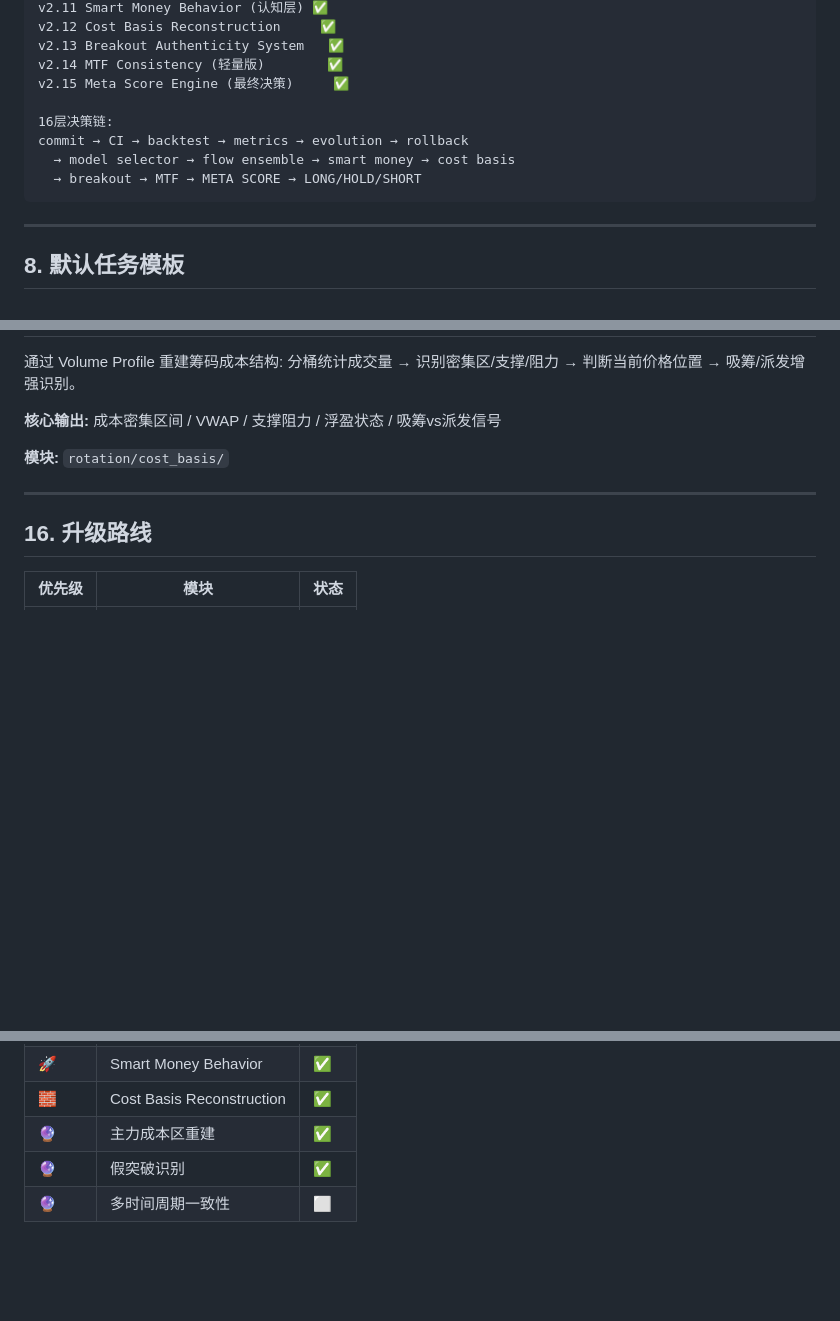
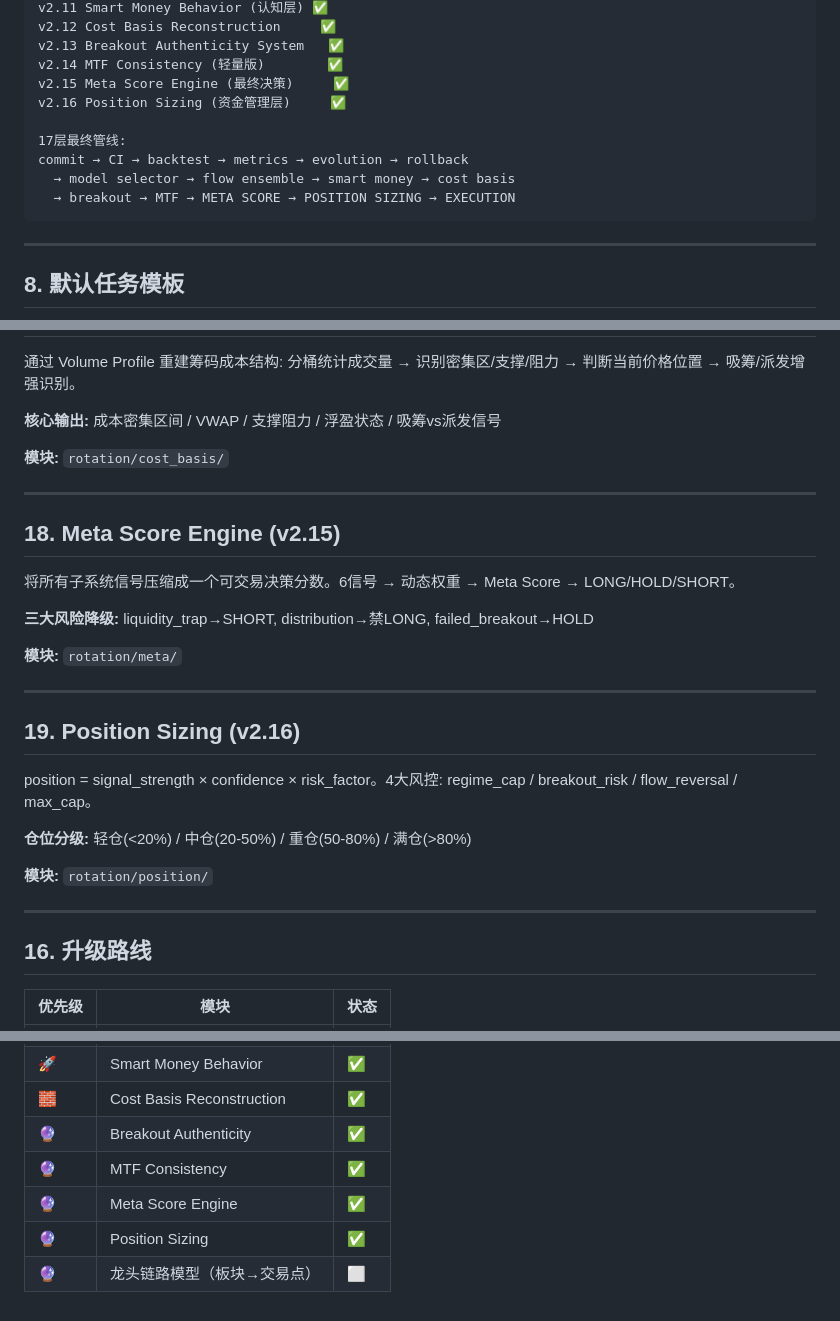
Before and after one commit to typhoon322/stock-report, a Markdown page: GOVERNANCE.md, 3 parts joined by grey strips. GitHub-like rendering; blank space fills up the shorter version.

Commit message:
docs: 完整v0→v2.16系统文档 — 17层决策链+Position Sizing+roadmap更新

````diff
--- a/GOVERNANCE.md
+++ b/GOVERNANCE.md
@@ -117,11 +117,12 @@ v2.12 Cost Basis Reconstruction     ✅
 v2.13 Breakout Authenticity System   ✅
 v2.14 MTF Consistency (轻量版)        ✅
 v2.15 Meta Score Engine (最终决策)     ✅
+v2.16 Position Sizing (资金管理层)     ✅
 
-16层决策链:
+17层最终管线:
 commit → CI → backtest → metrics → evolution → rollback
   → model selector → flow ensemble → smart money → cost basis
-  → breakout → MTF → META SCORE → LONG/HOLD/SHORT
+  → breakout → MTF → META SCORE → POSITION SIZING → EXECUTION
 ```
 
 ---
@@ -241,6 +242,26 @@ code commit → CI Gate → backtest → metrics → PR report → EVOLUTION LOG
 
 ---
 
+## 18. Meta Score Engine (v2.15)
+
+将所有子系统信号压缩成一个可交易决策分数。6信号 → 动态权重 → Meta Score → LONG/HOLD/SHORT。
+
+**三大风险降级:** liquidity_trap→SHORT, distribution→禁LONG, failed_breakout→HOLD
+
+**模块:** `rotation/meta/`
+
+---
+
+## 19. Position Sizing (v2.16)
+
+position = signal_strength × confidence × risk_factor。4大风控: regime_cap / breakout_risk / flow_reversal / max_cap。
+
+**仓位分级:** 轻仓(<20%) / 中仓(20-50%) / 重仓(50-80%) / 满仓(>80%)
+
+**模块:** `rotation/position/`
+
+---
+
 ## 16. 升级路线
 
 | 优先级 | 模块 | 状态 |
@@ -256,6 +277,8 @@ code commit → CI Gate → backtest → metrics → PR report → EVOLUTION LOG
 | 🚀 | Flow-Weighted Ensemble | ✅ |
 | 🚀 | Smart Money Behavior | ✅ |
 | 🧱 | Cost Basis Reconstruction | ✅ |
-| 🔮 | 主力成本区重建 | ✅ |
-| 🔮 | 假突破识别 | ✅ |
-| 🔮 | 多时间周期一致性 | ⬜ |
+| 🔮 | Breakout Authenticity | ✅ |
+| 🔮 | MTF Consistency | ✅ |
+| 🔮 | Meta Score Engine | ✅ |
+| 🔮 | Position Sizing | ✅ |
+| 🔮 | 龙头链路模型（板块→交易点） | ⬜ |
````
